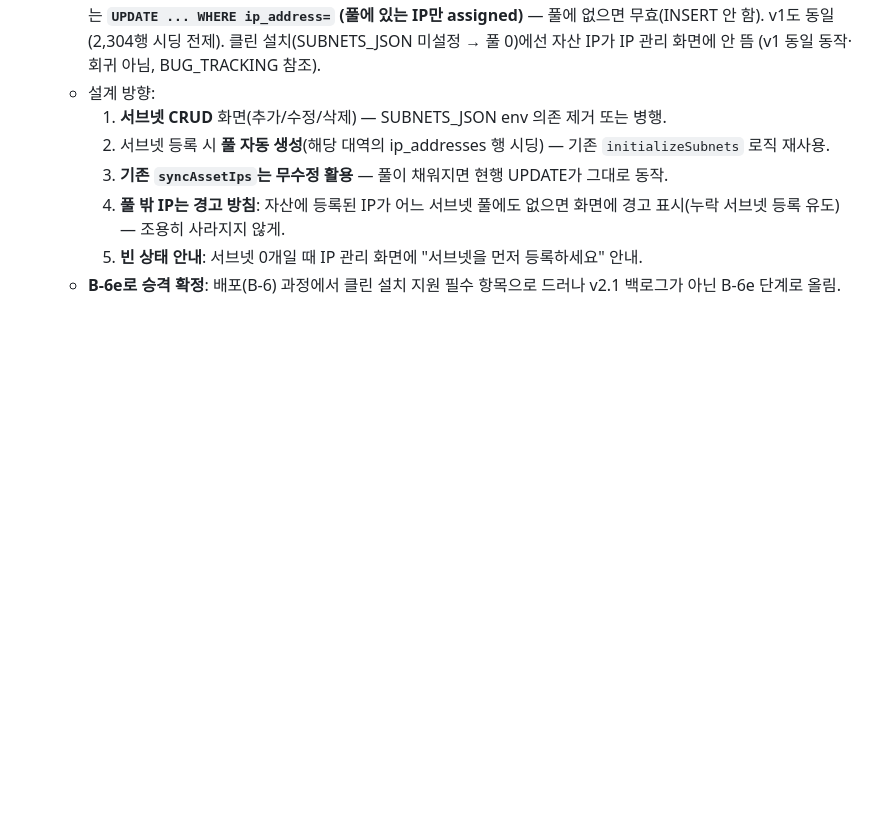
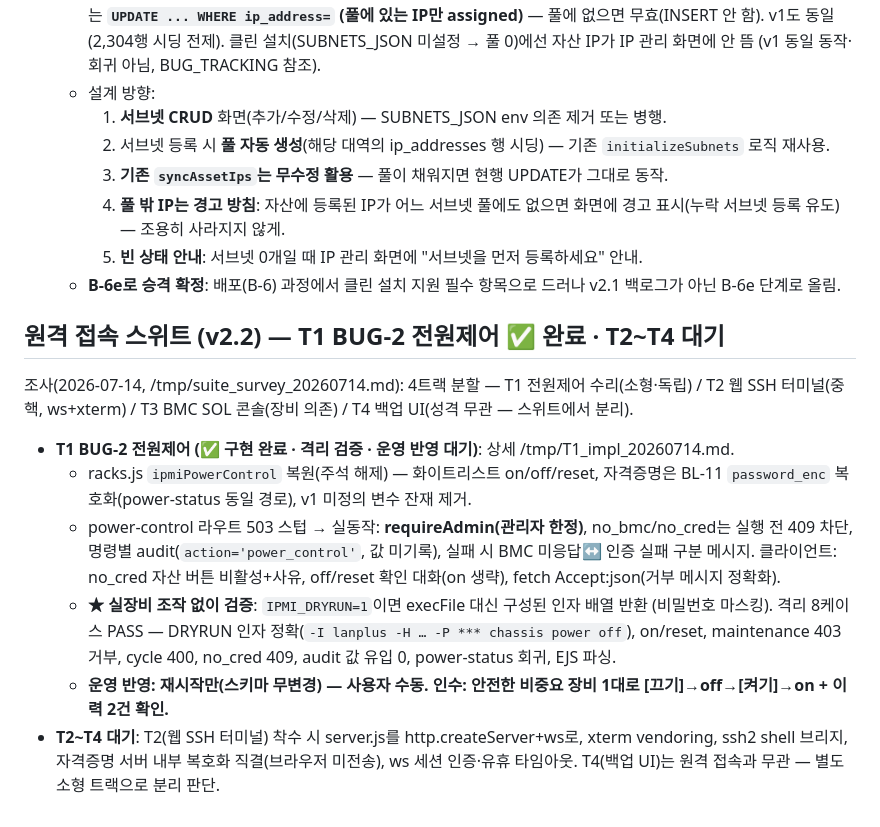
Before and after one commit to ByoungjunSeo/hpc_it_management, a Markdown page: v2/V2.1_BACKLOG.md, the part around the change. Rendered like a GitHub page; blank space fills up the shorter version.

Commit message:
docs(backlog): 원격 접속 스위트(v2.2) 조사 4트랙 + T1 전원제어 완료 기록

```diff
--- a/v2/V2.1_BACKLOG.md
+++ b/v2/V2.1_BACKLOG.md
@@ -283,3 +283,26 @@
     5. **빈 상태 안내**: 서브넷 0개일 때 IP 관리 화면에 "서브넷을 먼저 등록하세요" 안내.
   - **B-6e로 승격 확정**: 배포(B-6) 과정에서 클린 설치 지원 필수 항목으로 드러나
     v2.1 백로그가 아닌 B-6e 단계로 올림.
+
+## 원격 접속 스위트 (v2.2) — T1 BUG-2 전원제어 ✅ 완료 · T2~T4 대기
+
+조사(2026-07-14, /tmp/suite_survey_20260714.md): 4트랙 분할 —
+T1 전원제어 수리(소형·독립) / T2 웹 SSH 터미널(중핵, ws+xterm) /
+T3 BMC SOL 콘솔(장비 의존) / T4 백업 UI(성격 무관 — 스위트에서 분리).
+
+- **T1 BUG-2 전원제어 (✅ 구현 완료 · 격리 검증 · 운영 반영 대기)**: 상세 /tmp/T1_impl_20260714.md.
+  - racks.js `ipmiPowerControl` 복원(주석 해제) — 화이트리스트 on/off/reset, 자격증명은
+    BL-11 `password_enc` 복호화(power-status 동일 경로), v1 미정의 변수 잔재 제거.
+  - power-control 라우트 503 스텁 → 실동작: **requireAdmin(관리자 한정)**, no_bmc/no_cred는
+    실행 전 409 차단, 명령별 audit(`action='power_control'`, 값 미기록), 실패 시 BMC 미응답↔
+    인증 실패 구분 메시지. 클라이언트: no_cred 자산 버튼 비활성+사유, off/reset 확인 대화(on 생략),
+    fetch Accept:json(거부 메시지 정확화).
+  - **★ 실장비 조작 없이 검증**: `IPMI_DRYRUN=1`이면 execFile 대신 구성된 인자 배열 반환
+    (비밀번호 마스킹). 격리 8케이스 PASS — DRYRUN 인자 정확(`-I lanplus -H … -P *** chassis
+    power off`), on/reset, maintenance 403 거부, cycle 400, no_cred 409, audit 값 유입 0,
+    power-status 회귀, EJS 파싱.
+  - **운영 반영: 재시작만(스키마 무변경) — 사용자 수동. 인수: 안전한 비중요 장비 1대로
+    [끄기]→off→[켜기]→on + 이력 2건 확인.**
+- **T2~T4 대기**: T2(웹 SSH 터미널) 착수 시 server.js를 http.createServer+ws로, xterm vendoring,
+  ssh2 shell 브리지, 자격증명 서버 내부 복호화 직결(브라우저 미전송), ws 세션 인증·유휴 타임아웃.
+  T4(백업 UI)는 원격 접속과 무관 — 별도 소형 트랙으로 분리 판단.
```
